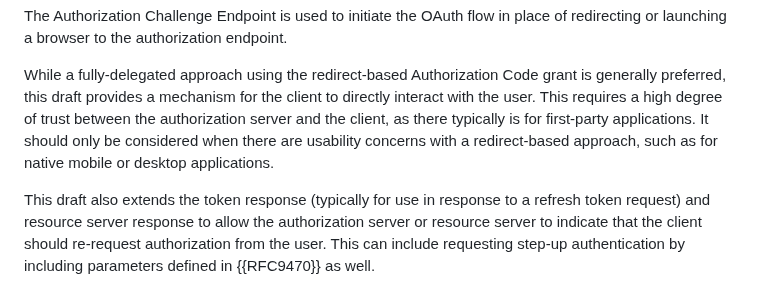
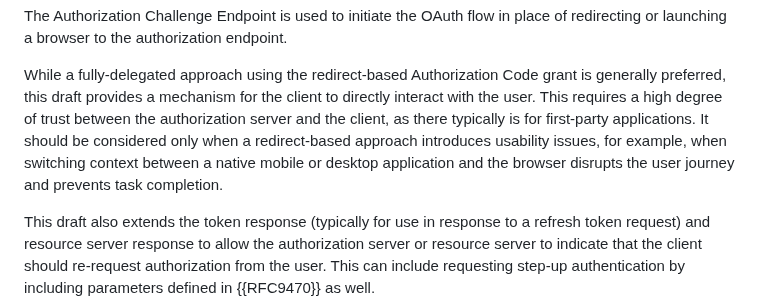
Before and after one commit to oauth-wg/oauth-first-party-apps, a Markdown page: draft-ietf-oauth-first-party-apps.md, the part around the change. GitHub-like rendering.

Commit message:
Clarify motiviation for draft
See issue #63

```diff
--- a/draft-ietf-oauth-first-party-apps.md
+++ b/draft-ietf-oauth-first-party-apps.md
@@ -120,8 +120,7 @@ While a fully-delegated approach using the redirect-based Authorization Code gra
 preferred, this draft provides a mechanism for the client to directly interact
 with the user. This requires a high degree of trust between the authorization server
 and the client, as there typically is for first-party applications.
-It should only be considered when there are usability
-concerns with a redirect-based approach, such as for native mobile or desktop applications.
+It should be considered only when a redirect-based approach introduces usability issues, for example, when switching context between a native mobile or desktop application and the browser disrupts the user journey and prevents task completion.
 
 This draft also extends the token response (typically for use in response to a refresh token request) and resource server response to allow the authorization server or resource server to indicate that the client should re-request authorization from the user. This can include requesting step-up authentication by including parameters defined in {{RFC9470}} as well.
 
```
